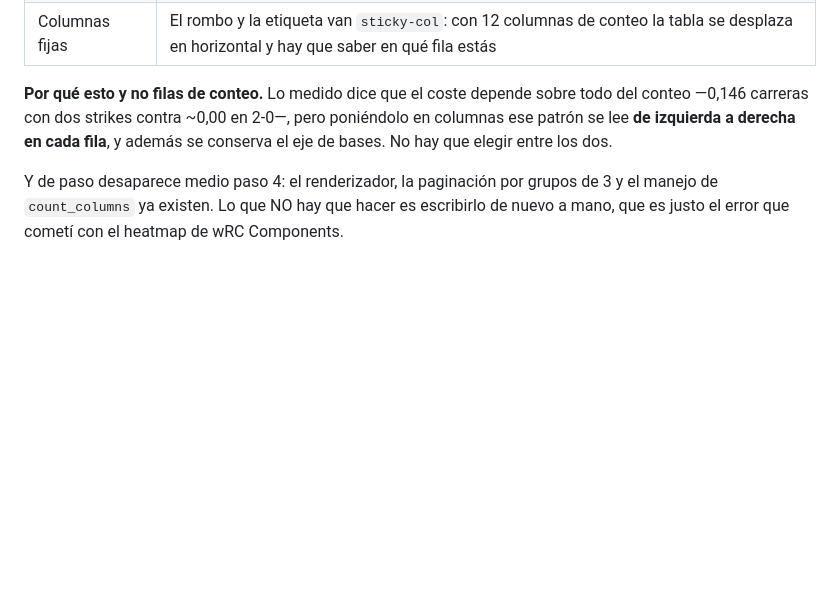
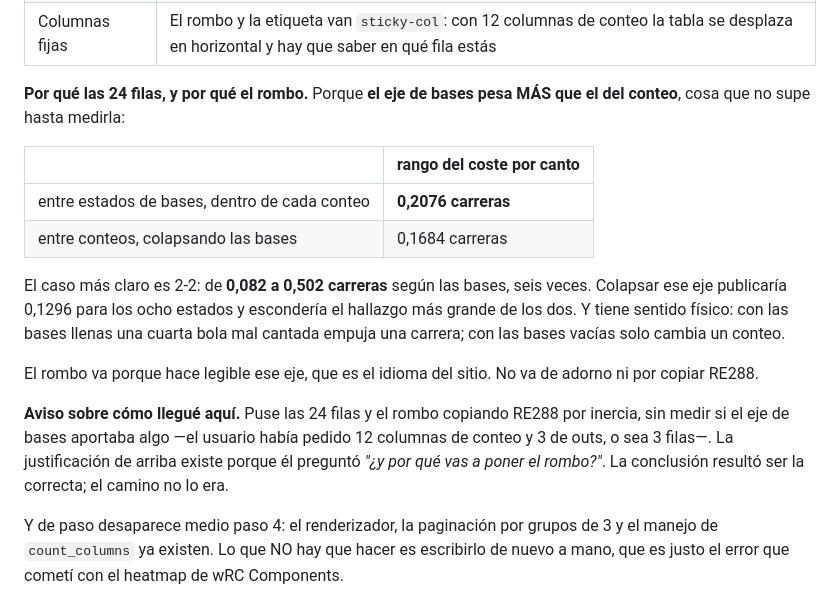
Before and after one commit to albertop/sabertables, a Markdown page: docs/PLAN_MISSED_CALLS.md, the part around the change. Drawn GitHub-style; blank space fills up the shorter version.

Commit message:
Mide si el estado de bases aporta algo en Missed Calls: aporta mas que el conteo
Rango del coste por canto entre estados de bases, dentro de cada conteo: 0,2076
carreras. Entre conteos, colapsando las bases: 0,1684. El eje que yo daba por
secundario es el fuerte.

En 2-2 va de 0,082 a 0,502 segun las bases --seis veces--. Colapsar ese eje
publicaria 0,1296 para los ocho estados y escondería el mayor de los dos
hallazgos. Tiene sentido fisico: con las bases llenas una cuarta bola mal cantada
empuja una carrera; con las bases vacias solo cambia un conteo.

Asi que las 24 filas y el rombo se quedan, pero por este motivo y no por el que yo
escribi. Las habia puesto copiando RE288 por inercia, sin medir, cuando lo pedido
eran 12 columnas de conteo y 3 filas de outs. La justificacion existe porque el
usuario pregunto por que iba el rombo.

Co-Authored-By: Claude Opus 5 <noreply@anthropic.com>

```diff
--- a/docs/PLAN_MISSED_CALLS.md
+++ b/docs/PLAN_MISSED_CALLS.md
@@ -36,10 +36,28 @@ La estructura, tal cual:
 | Separador | Borde grueso cada 3 filas, al cerrar cada grupo |
 | Columnas fijas | El rombo y la etiqueta van `sticky-col`: con 12 columnas de conteo la tabla se desplaza en horizontal y hay que saber en qué fila estás |
 
-**Por qué esto y no filas de conteo.** Lo medido dice que el coste depende sobre
-todo del conteo —0,146 carreras con dos strikes contra ~0,00 en 2-0—, pero
-poniéndolo en columnas ese patrón se lee **de izquierda a derecha en cada fila**,
-y además se conserva el eje de bases. No hay que elegir entre los dos.
+**Por qué las 24 filas, y por qué el rombo.** Porque **el eje de bases pesa MÁS
+que el del conteo**, cosa que no supe hasta medirla:
+
+| | rango del coste por canto |
+|---|---|
+| entre estados de bases, dentro de cada conteo | **0,2076 carreras** |
+| entre conteos, colapsando las bases | 0,1684 carreras |
+
+El caso más claro es 2-2: de **0,082 a 0,502 carreras** según las bases, seis
+veces. Colapsar ese eje publicaría 0,1296 para los ocho estados y escondería el
+hallazgo más grande de los dos. Y tiene sentido físico: con las bases llenas una
+cuarta bola mal cantada empuja una carrera; con las bases vacías solo cambia un
+conteo.
+
+El rombo va porque hace legible ese eje, que es el idioma del sitio. No va de
+adorno ni por copiar RE288.
+
+**Aviso sobre cómo llegué aquí.** Puse las 24 filas y el rombo copiando RE288 por
+inercia, sin medir si el eje de bases aportaba algo —el usuario había pedido 12
+columnas de conteo y 3 de outs, o sea 3 filas—. La justificación de arriba
+existe porque él preguntó *"¿y por qué vas a poner el rombo?"*. La conclusión
+resultó ser la correcta; el camino no lo era.
 
 Y de paso desaparece medio paso 4: el renderizador, la paginación por grupos de 3
 y el manejo de `count_columns` ya existen. Lo que NO hay que hacer es escribirlo
```
